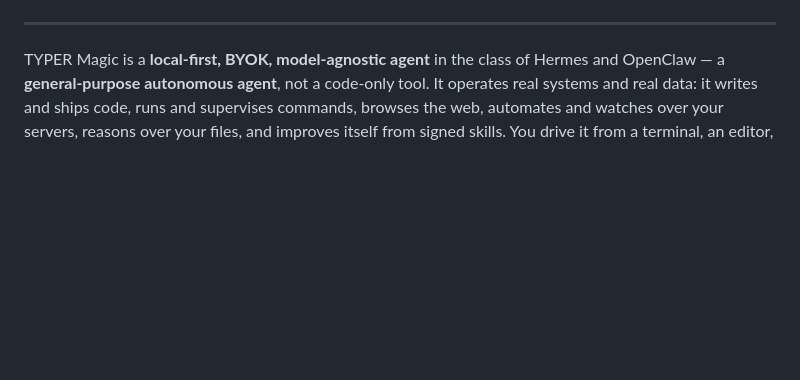
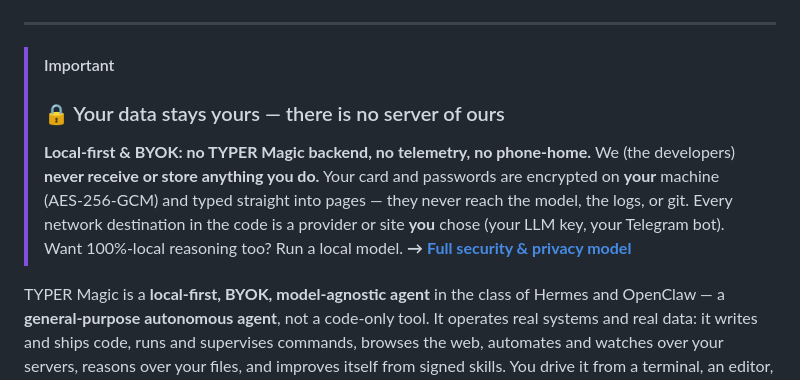
Before and after one commit to userresg17/typermagic, a Markdown page: README.md, the part around the change. Rendered like a GitHub page; blank space fills up the shorter version.

```diff
--- a/README.md
+++ b/README.md
@@ -13,6 +13,16 @@
 </p>
 
 ---
+
+> [!IMPORTANT]
+> ### 🔒 Your data stays yours — there is no server of ours
+> **Local-first & BYOK: no TYPER Magic backend, no telemetry, no phone-home.** We (the
+> developers) **never receive or store anything you do.** Your card and passwords are
+> encrypted on **your** machine (AES-256-GCM) and typed straight into pages — they never
+> reach the model, the logs, or git. Every network destination in the code is a provider or
+> site **you** chose (your LLM key, your Telegram bot). Want 100%-local reasoning too? Run a
+> local model.
+> **→ [Full security & privacy model](./SECURITY.md)**
 
 TYPER Magic is a **local-first, BYOK, model-agnostic agent** in the class of Hermes and
 OpenClaw — a **general-purpose autonomous agent**, not a code-only tool. It operates real
```
Also changed, not shown: README.pt-BR.md (+10 -0 lines).
